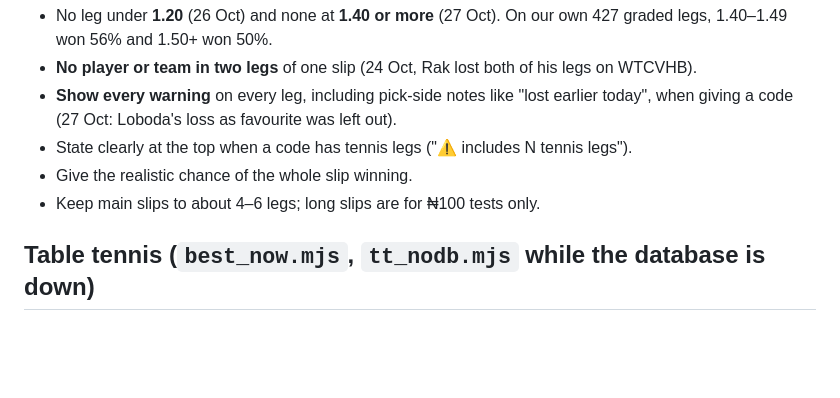
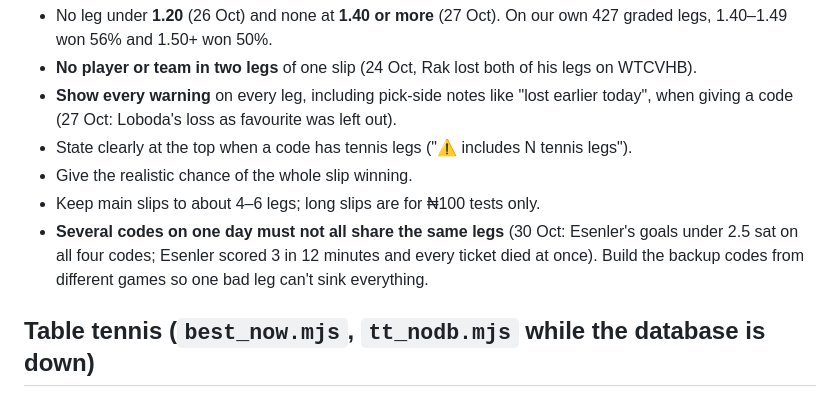
Before and after one commit to emailwhatsapp79-cloud/S-scraper, a Markdown page: tools/picker/RULES.md, the part around the change. Rendered like a GitHub page; blank space fills up the shorter version.

Commit message:
Rules: backup codes must not all share the same legs (#77)
Claude-Session: https://claude.ai/code/session_01MWzTHgYAYGdjEo1DgPpA8q

Co-authored-by: Claude <noreply@anthropic.com>

```diff
--- a/tools/picker/RULES.md
+++ b/tools/picker/RULES.md
@@ -11,6 +11,7 @@ Run the scripts from `site/` with `DATABASE_URL` set (TT and tennis need the dat
 - State clearly at the top when a code has tennis legs ("⚠️ includes N tennis legs").
 - Give the realistic chance of the whole slip winning.
 - Keep main slips to about 4–6 legs; long slips are for ₦100 tests only.
+- **Several codes on one day must not all share the same legs** (30 Oct: Esenler's goals under 2.5 sat on all four codes; Esenler scored 3 in 12 minutes and every ticket died at once). Build the backup codes from different games so one bad leg can't sink everything.
 
 ## Table tennis (`best_now.mjs`, `tt_nodb.mjs` while the database is down)
 - Tags: Strong ≥75% (30+ games each), Good ≥70%, Lean ≥65%. Prefer Strong, then Good, Leans only if needed.
```
